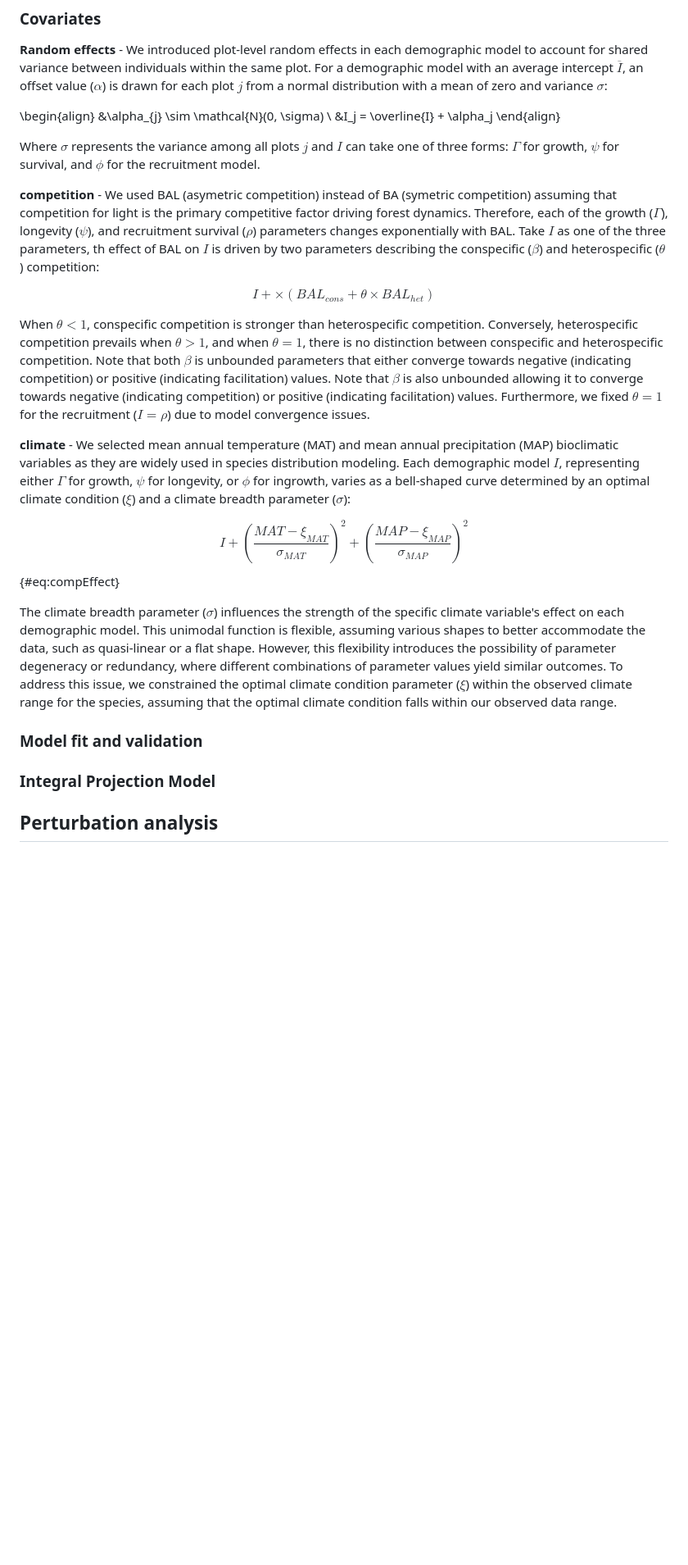
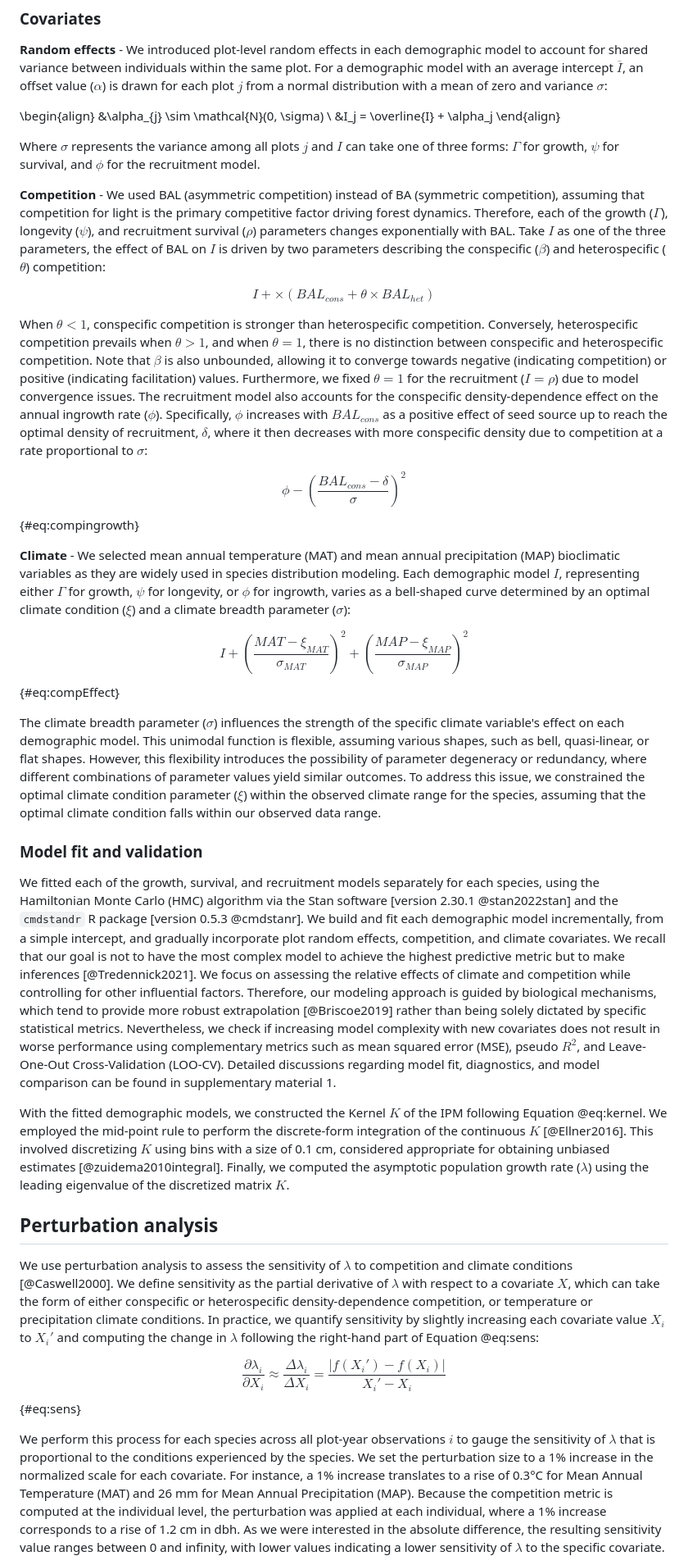
Before and after one commit to willvieira/ms_forest-ipm-sensitivity, a Markdown page: manuscript/manuscript.md, the part around the change printed below. Shown: that part at 82% size. Drawn GitHub-style; blank space fills up the shorter version.

Commit message:
model fit and perturbation analysis

```diff
--- a/manuscript/manuscript.md
+++ b/manuscript/manuscript.md
@@ -163,9 +163,9 @@ For a demographic model with an average intercept $\overline{I}$, an offset valu
 
 Where $\sigma$ represents the variance among all plots $j$ and $I$ can take one of three forms: $\Gamma$ for growth, $\psi$ for survival, and $\phi$ for the recruitment model.
 
-**competition** - We used BAL (asymetric competition) instead of BA (symetric competition) assuming that competition for light is the primary competitive factor driving forest dynamics.
+**Competition** - We used BAL (asymmetric competition) instead of BA (symmetric competition), assuming that competition for light is the primary competitive factor driving forest dynamics.
 Therefore, each of the growth ($\Gamma$), longevity ($\psi$), and recruitment survival ($\rho$) parameters changes exponentially with BAL.
-Take $I$ as one of the three parameters, th effect of BAL on $I$ is driven by two parameters describing the conspecific ($\beta$) and heterospecific ($\theta$) competition:
+Take $I$ as one of the three parameters, the effect of BAL on $I$ is driven by two parameters describing the conspecific ($\beta$) and heterospecific ($\theta$) competition:
 
 $$
   I + \times (BAL_{cons} + \theta \times BAL_{het})
@@ -173,11 +173,16 @@ $$
 
 When $\theta < 1$, conspecific competition is stronger than heterospecific competition.
 Conversely, heterospecific competition prevails when $\theta > 1$, and when $\theta = 1$, there is no distinction between conspecific and heterospecific competition.
-Note that both $\beta$ is unbounded parameters that either converge towards negative (indicating competition) or positive (indicating facilitation) values.
-Note that $\beta$ is also unbounded allowing it to converge towards negative (indicating competition) or positive (indicating facilitation) values.
+Note that $\beta$ is also unbounded, allowing it to converge towards negative (indicating competition) or positive (indicating facilitation) values.
 Furthermore, we fixed $\theta = 1$ for the recruitment ($I = \rho$) due to model convergence issues.
+The recruitment model also accounts for the conspecific density-dependence effect on the annual ingrowth rate ($\phi$).
+Specifically, $\phi$ increases with $BAL_{cons}$ as a positive effect of seed source up to reach the optimal density of recruitment, $\delta$, where it then decreases with more conspecific density due to competition at a rate proportional to $\sigma$:
 
-**climate** - We selected mean annual temperature (MAT) and mean annual precipitation (MAP) bioclimatic variables as they are widely used in species distribution modeling.
+$$
+  \phi - \left(\frac{BAL_{cons} - \delta}{\sigma}\right)^2
+$${#eq:compingrowth}
+
+**Climate** - We selected mean annual temperature (MAT) and mean annual precipitation (MAP) bioclimatic variables as they are widely used in species distribution modeling.
 Each demographic model $I$, representing either $\Gamma$ for growth, $\psi$ for longevity, or $\phi$ for ingrowth, varies as a bell-shaped curve determined by an optimal climate condition ($\xi$) and a climate breadth parameter ($\sigma$):
 
 $$
@@ -185,12 +190,38 @@ $$
 $${#eq:compEffect}
 
 The climate breadth parameter ($\sigma$) influences the strength of the specific climate variable's effect on each demographic model.
-This unimodal function is flexible, assuming various shapes to better accommodate the data, such as quasi-linear or a flat shape.
+This unimodal function is flexible, assuming various shapes, such as bell, quasi-linear, or flat shapes.
 However, this flexibility introduces the possibility of parameter degeneracy or redundancy, where different combinations of parameter values yield similar outcomes.
 To address this issue, we constrained the optimal climate condition parameter ($\xi$) within the observed climate range for the species, assuming that the optimal climate condition falls within our observed data range.
 
 ### Model fit and validation
 
-### Integral Projection Model
+We fitted each of the growth, survival, and recruitment models separately for each species, using the Hamiltonian Monte Carlo (HMC) algorithm via the Stan software [version 2.30.1 @stan2022stan] and the `cmdstandr` R package [version 0.5.3 @cmdstanr].
+We build and fit each demographic model incrementally, from a simple intercept, and gradually incorporate plot random effects, competition, and climate covariates.
+We recall that our goal is not to have the most complex model to achieve the highest predictive metric but to make inferences [@Tredennick2021].
+We focus on assessing the relative effects of climate and competition while controlling for other influential factors.
+Therefore, our modeling approach is guided by biological mechanisms, which tend to provide more robust extrapolation [@Briscoe2019] rather than being solely dictated by specific statistical metrics.
+Nevertheless, we check if increasing model complexity with new covariates does not result in worse performance using complementary metrics such as mean squared error (MSE), pseudo $R^2$, and Leave-One-Out Cross-Validation (LOO-CV).
+Detailed discussions regarding model fit, diagnostics, and model comparison can be found in supplementary material 1.
+
+With the fitted demographic models, we constructed the Kernel $K$ of the IPM following Equation @eq:kernel.
+We employed the mid-point rule to perform the discrete-form integration of the continuous $K$ [@Ellner2016].
+This involved discretizing $K$ using bins with a size of 0.1 cm, considered appropriate for obtaining unbiased estimates [@zuidema2010integral].
+Finally, we computed the asymptotic population growth rate ($\lambda$) using the leading eigenvalue of the discretized matrix $K$.
 
 ## Perturbation analysis
+
+We use perturbation analysis to assess the sensitivity of $\lambda$ to competition and climate conditions [@Caswell2000].
+We define sensitivity as the partial derivative of $\lambda$ with respect to a covariate $X$, which can take the form of either conspecific or heterospecific density-dependence competition, or temperature or precipitation climate conditions.
+In practice, we quantify sensitivity by slightly increasing each covariate value $X_i$ to $X_i'$ and computing the change in $\lambda$ following the right-hand part of Equation @eq:sens:
+
+$$
+	\frac{\partial \lambda_i}{\partial X_i} \approx \frac{\Delta \lambda_i}{\Delta X_i} = \frac{|f(X_i') - f(X_i)|}{X_i' - X_i}
+$${#eq:sens}
+
+We perform this process for each species across all plot-year observations $i$ to gauge the sensitivity of $\lambda$ that is proportional to the conditions experienced by the species.
+We set the perturbation size to a 1% increase in the normalized scale for each covariate.
+For instance, a 1% increase translates to a rise of 0.3°C for Mean Annual Temperature (MAT) and 26 mm for Mean Annual Precipitation (MAP).
+Because the competition metric is computed at the individual level, the perturbation was applied at each individual, where a 1% increase corresponds to a rise of 1.2 cm in dbh.
+As we were interested in the absolute difference, the resulting sensitivity value ranges between 0 and infinity, with lower values indicating a lower sensitivity of $\lambda$ to the specific covariate.
+
```
Also changed, not shown: other parts of manuscript/manuscript.md (+17 -6 lines).
